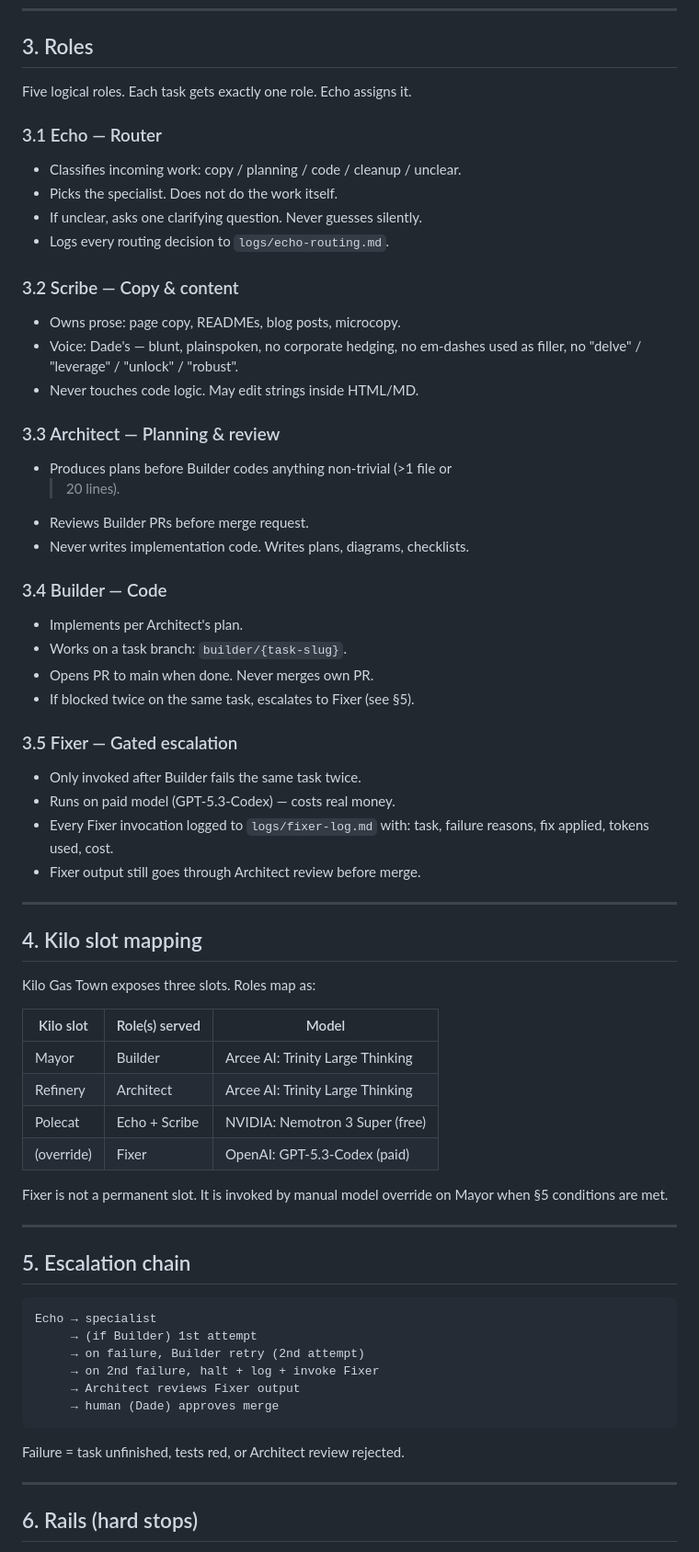
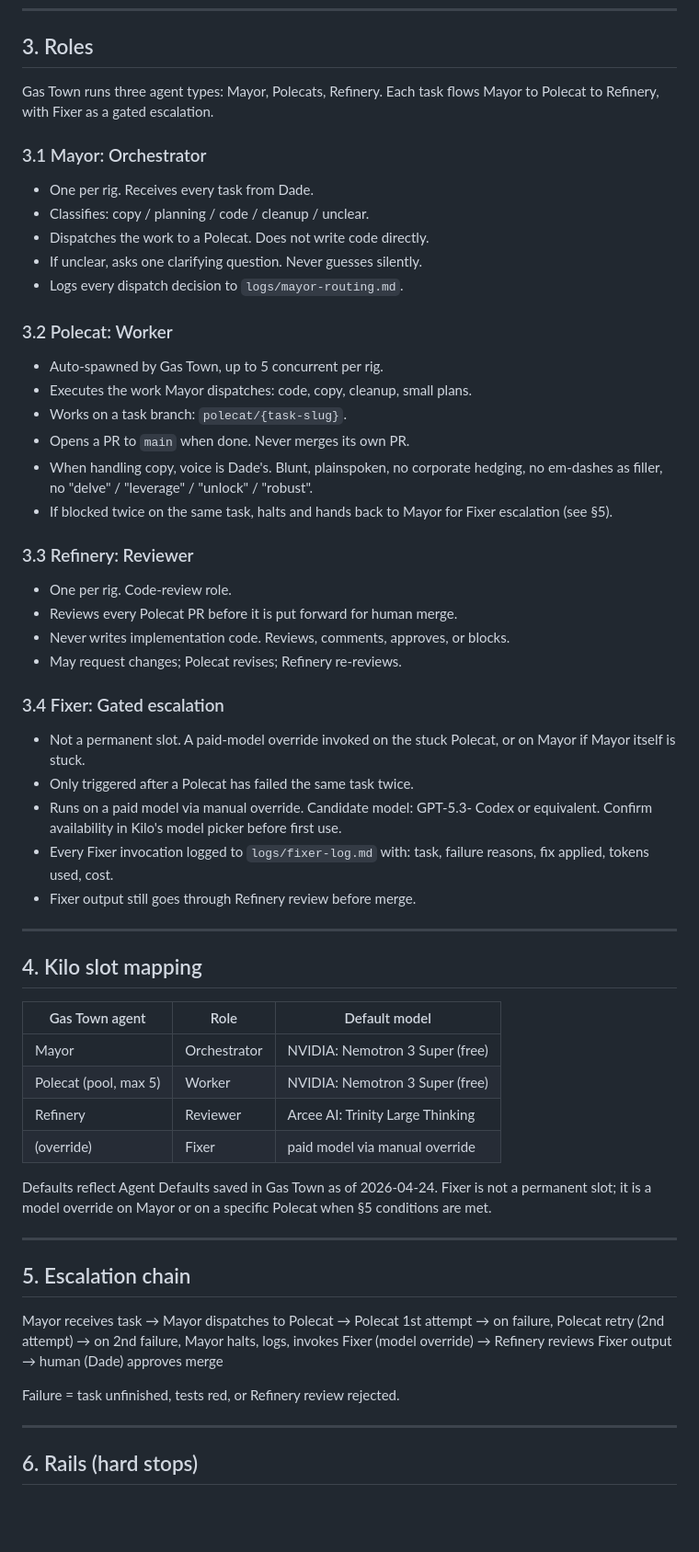
Before and after one commit to dadestudio/dade-neocities, a Markdown page: AGENTS.md, the part around one of its changes. Shown at 92% size. GitHub-like rendering; blank space fills up the shorter version.

Commit message:
§3-§5 rewrite: match Gas Town Mayor/Polecat/Refinery architecture
Updated roles and responsibilities for agents in Gas Town, including changes to the Mayor, Polecat, Refinery, and Fixer roles. Adjusted last updated date and log file references.

```diff
--- a/AGENTS.md
+++ b/AGENTS.md
@@ -27,67 +27,73 @@ Reading public docs on the web is fine. Writing anywhere else is not.
 
 ## 3. Roles
 
-Five logical roles. Each task gets exactly one role. Echo assigns it.
+Gas Town runs three agent types: Mayor, Polecats, Refinery. Each task
+flows Mayor to Polecat to Refinery, with Fixer as a gated escalation.
 
-### 3.1 Echo — Router
-- Classifies incoming work: copy / planning / code / cleanup / unclear.
-- Picks the specialist. Does not do the work itself.
+### 3.1 Mayor: Orchestrator
+- One per rig. Receives every task from Dade.
+- Classifies: copy / planning / code / cleanup / unclear.
+- Dispatches the work to a Polecat. Does not write code directly.
 - If unclear, asks one clarifying question. Never guesses silently.
-- Logs every routing decision to `logs/echo-routing.md`.
+- Logs every dispatch decision to `logs/mayor-routing.md`.
 
-### 3.2 Scribe — Copy & content
-- Owns prose: page copy, READMEs, blog posts, microcopy.
-- Voice: Dade's — blunt, plainspoken, no corporate hedging, no em-dashes
-  used as filler, no "delve" / "leverage" / "unlock" / "robust".
-- Never touches code logic. May edit strings inside HTML/MD.
+### 3.2 Polecat: Worker
+- Auto-spawned by Gas Town, up to 5 concurrent per rig.
+- Executes the work Mayor dispatches: code, copy, cleanup, small plans.
+- Works on a task branch: `polecat/{task-slug}`.
+- Opens a PR to `main` when done. Never merges its own PR.
+- When handling copy, voice is Dade's. Blunt, plainspoken, no corporate
+  hedging, no em-dashes as filler, no "delve" / "leverage" / "unlock" /
+  "robust".
+- If blocked twice on the same task, halts and hands back to Mayor for
+  Fixer escalation (see §5).
 
-### 3.3 Architect — Planning & review
-- Produces plans before Builder codes anything non-trivial (>1 file or
-  >20 lines).
-- Reviews Builder PRs before merge request.
-- Never writes implementation code. Writes plans, diagrams, checklists.
+### 3.3 Refinery: Reviewer
+- One per rig. Code-review role.
+- Reviews every Polecat PR before it is put forward for human merge.
+- Never writes implementation code. Reviews, comments, approves, or
+  blocks.
+- May request changes; Polecat revises; Refinery re-reviews.
 
-### 3.4 Builder — Code
-- Implements per Architect's plan.
-- Works on a task branch: `builder/{task-slug}`.
-- Opens PR to main when done. Never merges own PR.
-- If blocked twice on the same task, escalates to Fixer (see §5).
-
-### 3.5 Fixer — Gated escalation
-- Only invoked after Builder fails the same task twice.
-- Runs on paid model (GPT-5.3-Codex) — costs real money.
-- Every Fixer invocation logged to `logs/fixer-log.md` with:
-  task, failure reasons, fix applied, tokens used, cost.
-- Fixer output still goes through Architect review before merge.
+### 3.4 Fixer: Gated escalation
+- Not a permanent slot. A paid-model override invoked on the stuck
+  Polecat, or on Mayor if Mayor itself is stuck.
+- Only triggered after a Polecat has failed the same task twice.
+- Runs on a paid model via manual override. Candidate model: GPT-5.3-
+  Codex or equivalent. Confirm availability in Kilo's model picker
+  before first use.
+- Every Fixer invocation logged to `logs/fixer-log.md` with: task,
+  failure reasons, fix applied, tokens used, cost.
+- Fixer output still goes through Refinery review before merge.
 
 ---
 
 ## 4. Kilo slot mapping
 
-Kilo Gas Town exposes three slots. Roles map as:
+| Gas Town agent        | Role         | Default model                    |
+|-----------------------|--------------|----------------------------------|
+| Mayor                 | Orchestrator | NVIDIA: Nemotron 3 Super (free)  |
+| Polecat (pool, max 5) | Worker       | NVIDIA: Nemotron 3 Super (free)  |
+| Refinery              | Reviewer     | Arcee AI: Trinity Large Thinking |
+| (override)            | Fixer        | paid model via manual override   |
 
-| Kilo slot  | Role(s) served | Model                            |
-|------------|----------------|----------------------------------|
-| Mayor      | Builder        | Arcee AI: Trinity Large Thinking |
-| Refinery   | Architect      | Arcee AI: Trinity Large Thinking |
-| Polecat    | Echo + Scribe  | NVIDIA: Nemotron 3 Super (free)  |
-| (override) | Fixer          | OpenAI: GPT-5.3-Codex (paid)     |
-
-Fixer is not a permanent slot. It is invoked by manual model override on
-Mayor when §5 conditions are met.
+Defaults reflect Agent Defaults saved in Gas Town as of 2026-04-24.
+Fixer is not a permanent slot; it is a model override on Mayor or on a
+specific Polecat when §5 conditions are met.
 
 ---
 
 ## 5. Escalation chain
 
-    Echo → specialist
-         → (if Builder) 1st attempt
-         → on failure, Builder retry (2nd attempt)
-         → on 2nd failure, halt + log + invoke Fixer
-         → Architect reviews Fixer output
-         → human (Dade) approves merge
+Mayor receives task
+→ Mayor dispatches to Polecat
+→ Polecat 1st attempt
+→ on failure, Polecat retry (2nd attempt)
+→ on 2nd failure, Mayor halts, logs, invokes Fixer (model override)
+→ Refinery reviews Fixer output
+→ human (Dade) approves merge
 
-Failure = task unfinished, tests red, or Architect review rejected.
+Failure = task unfinished, tests red, or Refinery review rejected.
 
 ---
 
```
Also changed, not shown: other parts of AGENTS.md (+18 -13 lines).
